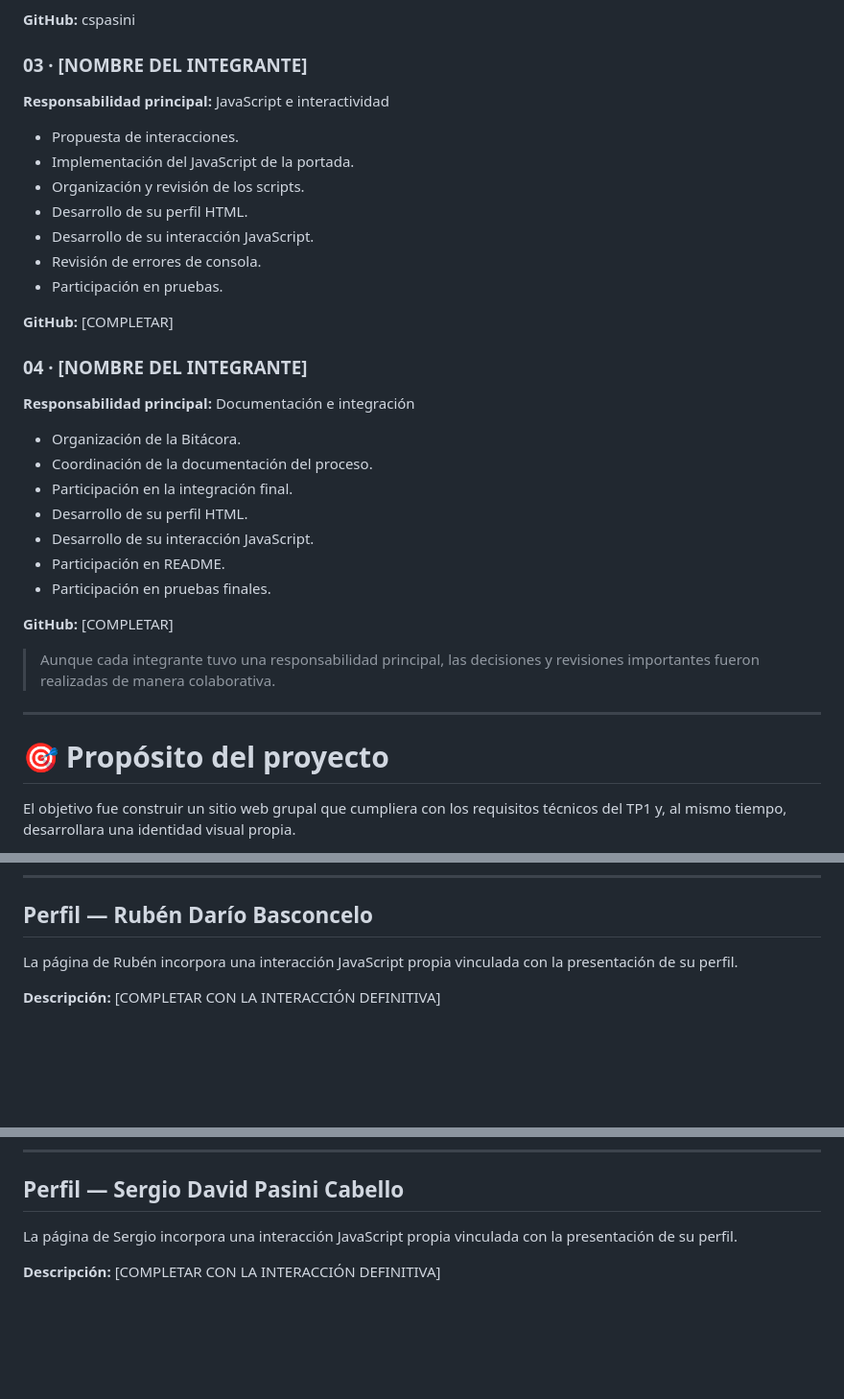
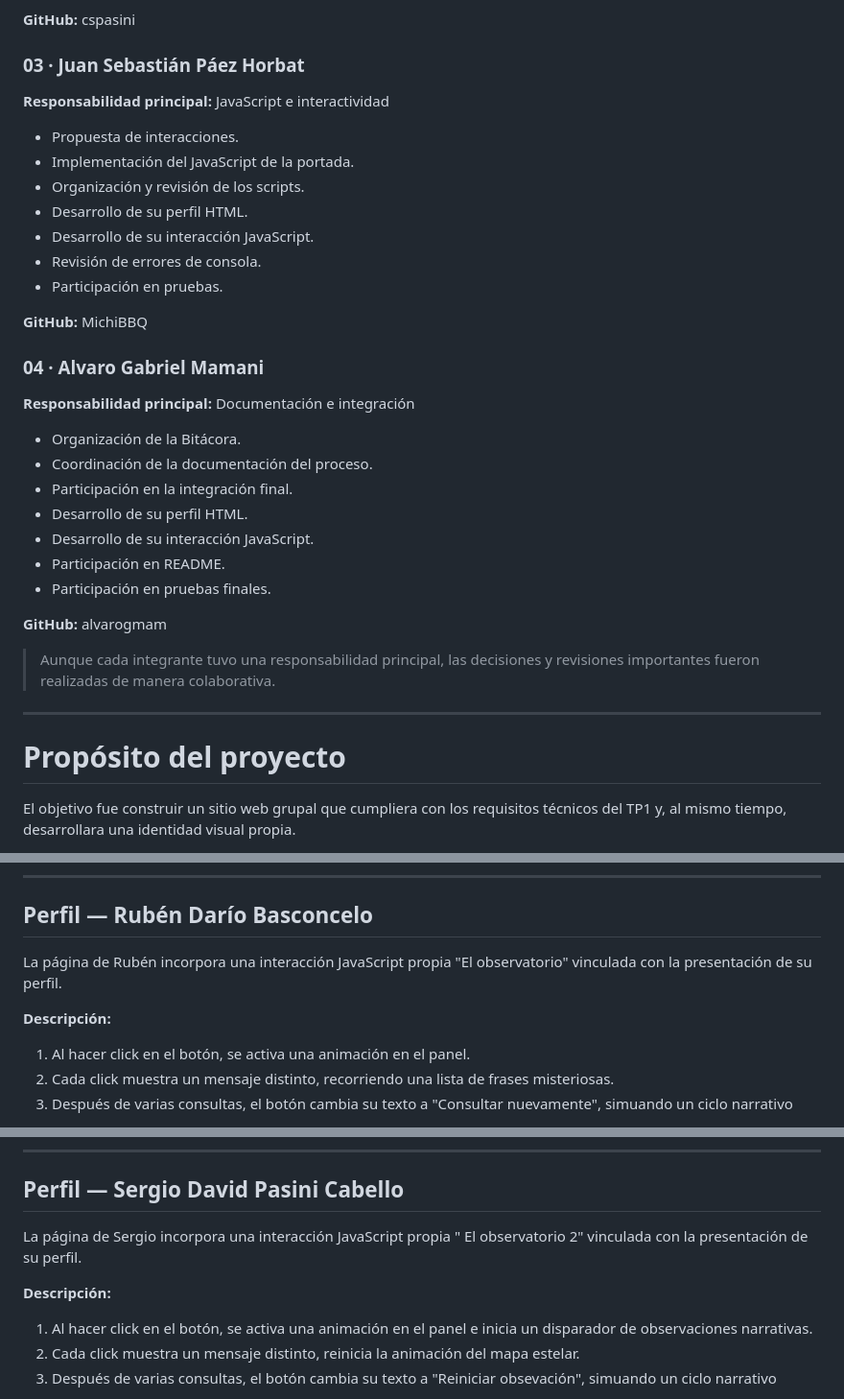
Before and after one commit to VaskoVegan/tp1-lovecraft-web, a Markdown page: README.md, 3 parts joined by grey strips. Shown at 96% size. Drawn GitHub-style; blank space fills up the shorter version.

Commit message:
se actualizo y completo el readme

```diff
--- a/README.md
+++ b/README.md
@@ -39,7 +39,7 @@ El sitio reúne una portada general, perfiles individuales, navegación interna,
 
 **GitHub:** cspasini
 
-### 03 · [NOMBRE DEL INTEGRANTE]
+### 03 · Juan Sebastián Páez Horbat
 
 **Responsabilidad principal:** JavaScript e interactividad
 
@@ -51,9 +51,9 @@ El sitio reúne una portada general, perfiles individuales, navegación interna,
 - Revisión de errores de consola.
 - Participación en pruebas.
 
-**GitHub:** [COMPLETAR]
+**GitHub:** MichiBBQ
 
-### 04 · [NOMBRE DEL INTEGRANTE]
+### 04 · Alvaro Gabriel Mamani
 
 **Responsabilidad principal:** Documentación e integración
 
@@ -65,13 +65,13 @@ El sitio reúne una portada general, perfiles individuales, navegación interna,
 - Participación en README.
 - Participación en pruebas finales.
 
-**GitHub:** [COMPLETAR]
+**GitHub:** alvarogmam
 
 > Aunque cada integrante tuvo una responsabilidad principal, las decisiones y revisiones importantes fueron realizadas de manera colaborativa.
 
 ---
 
-# 🎯 Propósito del proyecto
+# Propósito del proyecto
 
 El objetivo fue construir un sitio web grupal que cumpliera con los requisitos técnicos del TP1 y, al mismo tiempo, desarrollara una identidad visual propia.
 
@@ -231,9 +233,12 @@ La interacción fue diseñada para que JavaScript no sea solamente un requisito
 
 ## Perfil — Rubén Darío Basconcelo
 
-La página de Rubén incorpora una interacción JavaScript propia vinculada con la presentación de su perfil.
+La página de Rubén incorpora una interacción JavaScript propia "El observatorio" vinculada con la presentación de su perfil.
 
 **Descripción:**
-[COMPLETAR CON LA INTERACCIÓN DEFINITIVA]
+
+1. Al hacer click en el botón, se activa una animación en el panel.
+2. Cada click muestra un mensaje distinto, recorriendo una lista de frases misteriosas.
+3. Después de varias consultas, el botón cambia su texto a "Consultar nuevamente", simuando un ciclo narrativo
 
 **Captura:**
@@ -243,9 +250,12 @@ La página de Rubén incorpora una interacción JavaScript propia vinculada con
 
 ## Perfil — Sergio David Pasini Cabello
 
-La página de Sergio incorpora una interacción JavaScript propia vinculada con la presentación de su perfil.
+La página de Sergio incorpora una interacción JavaScript propia " El observatorio 2" vinculada con la presentación de su perfil.
 
 **Descripción:**
-[COMPLETAR CON LA INTERACCIÓN DEFINITIVA]
+
+1. Al hacer click en el botón, se activa una animación en el panel e inicia un disparador de observaciones narrativas.
+2. Cada click muestra un mensaje distinto, reinicia la animación del mapa estelar.
+3. Después de varias consultas, el botón cambia su texto a "Reiniciar obsevación", simuando un ciclo narrativo
 
 **Captura:**
```
Also changed, not shown: other parts of README.md (+34 -20 lines).
